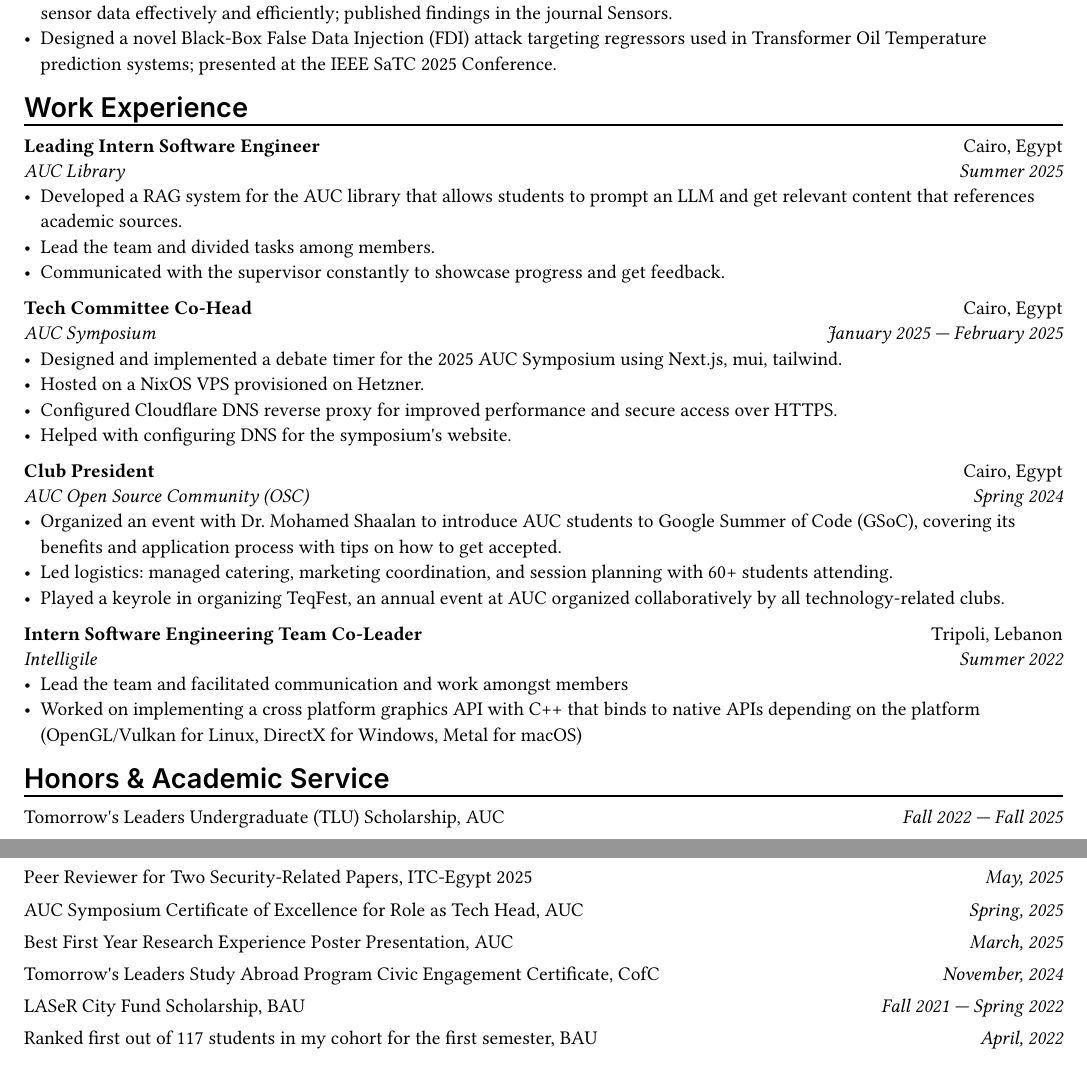
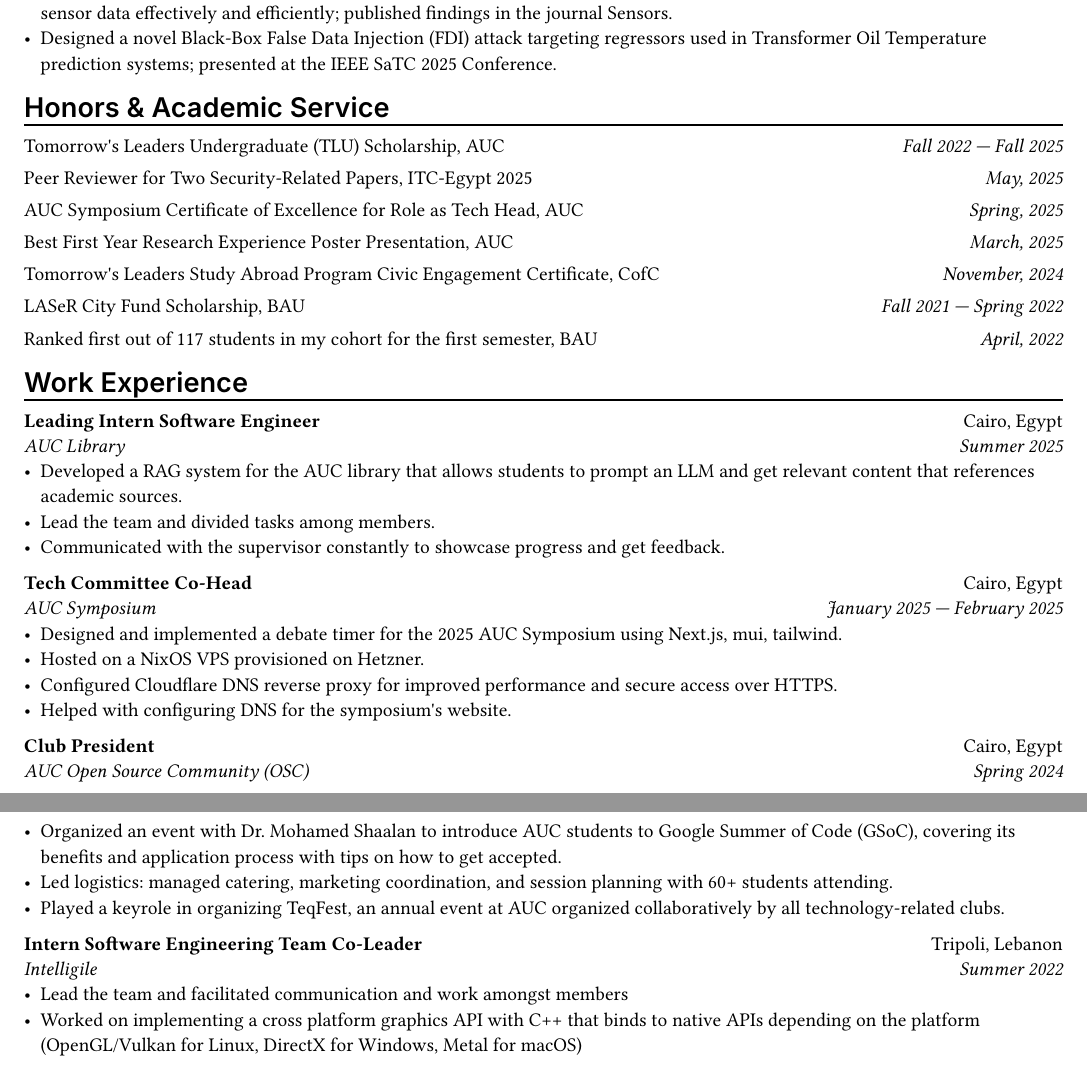
Before and after one commit to AlyamanMas/cv, a Typst document (everything.typ): two parts of pages 1 and 2 of 3, joined at a grey line, cut so that both start at the same text. Compiled offline with Typst 0.15; a missing font is replaced by an installed copy or a similar font.

Commit message:
move honors before work experience in everything

```diff
--- a/everything.typ
+++ b/everything.typ
@@ -17,12 +19,6 @@
 
 #research_exp(info.research_experience.cofc)
 
-= Work Experience
-
-#for x in info.work.values().map(x => work(x)) {
-  x
-}
-
 = Honors & Academic Service
 
 #stack(
@@ -30,6 +26,12 @@
   spacing: 1em,
   ..info.awards.values().map(x => award(x))
 )
+
+= Work Experience
+
+#for x in info.work.values().map(x => work(x)) {
+  x
+}
 
 = Projects
 == Systems & Utilities
@@ -40,6 +42,7 @@
 #proj(info.proj.treesitter_riscv)
 #proj(info.proj.handlebars_rust)
 
+#pagebreak()
 == Hardware
 #proj(info.proj.tomasulo)
 #proj(info.proj.riscv_fpga)
```
Also changed, not shown: everything.typ (2 more changed lines).
